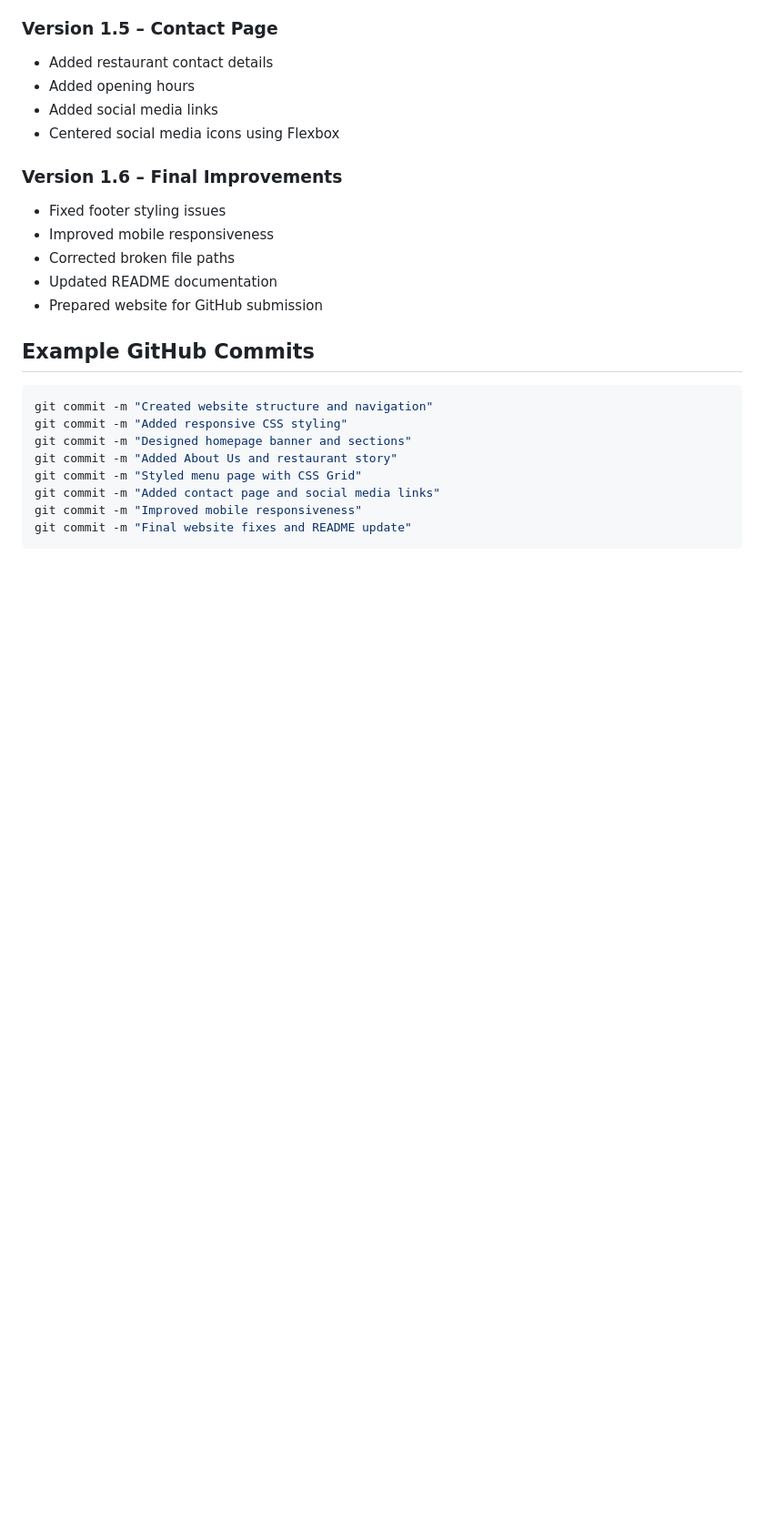
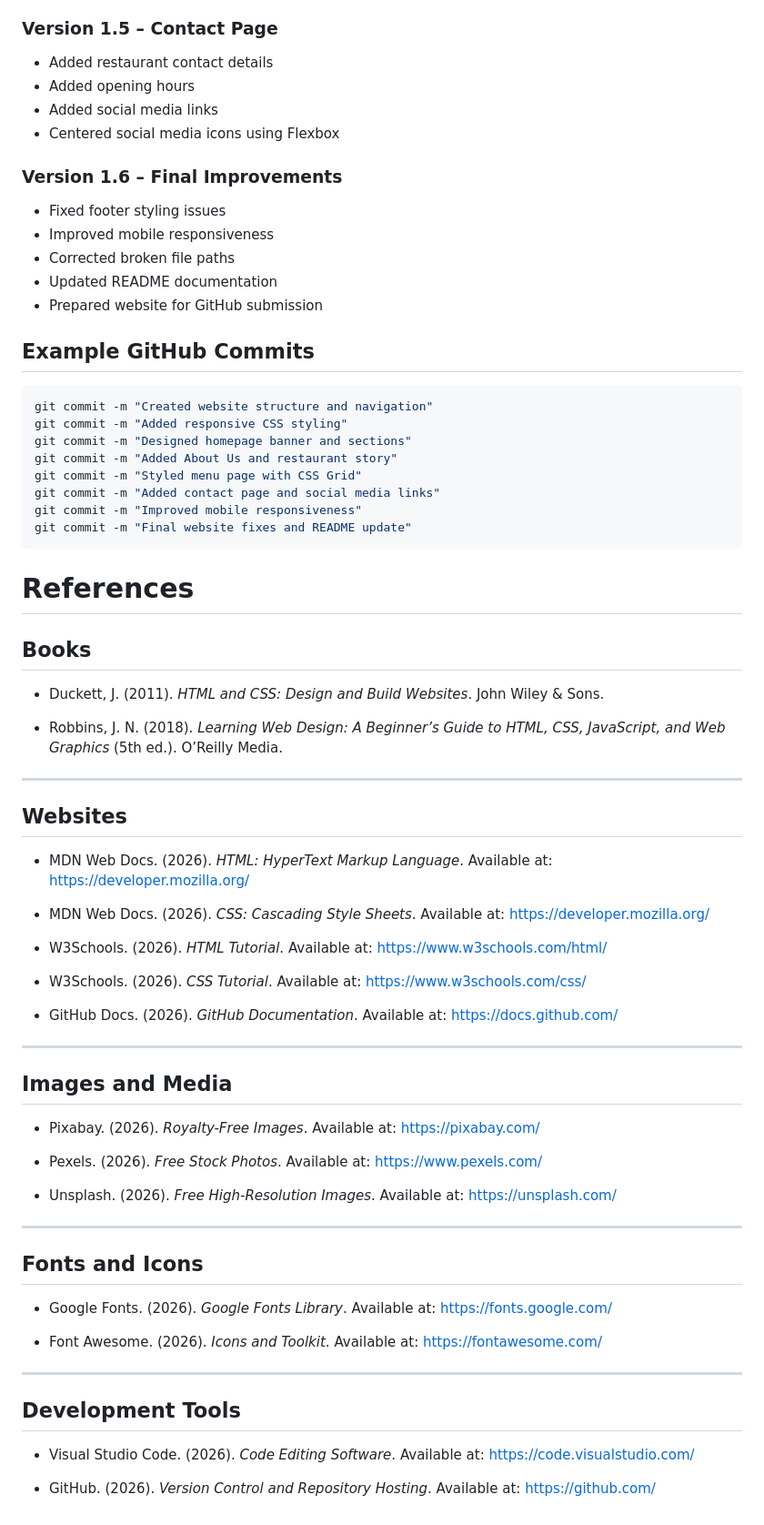
Before and after one commit to ST10507695/zauqindiancuisine, a Markdown page: README.md, the part around the change. Shown at 91% size. Rendered like a GitHub page; blank space fills up the shorter version.

Commit message:
Add references for books, websites, images, fonts, and development tools in README

````diff
--- a/README.md
+++ b/README.md
@@ -177,3 +177,51 @@ git commit -m "Added contact page and social media links"
 git commit -m "Improved mobile responsiveness"
 git commit -m "Final website fixes and README update"
 ```
+
+# References
+
+## Books
+
+* Duckett, J. (2011). *HTML and CSS: Design and Build Websites*. John Wiley & Sons.
+
+* Robbins, J. N. (2018). *Learning Web Design: A Beginner’s Guide to HTML, CSS, JavaScript, and Web Graphics* (5th ed.). O’Reilly Media.
+
+---
+
+## Websites
+
+* MDN Web Docs. (2026). *HTML: HyperText Markup Language*. Available at: https://developer.mozilla.org/
+
+* MDN Web Docs. (2026). *CSS: Cascading Style Sheets*. Available at: https://developer.mozilla.org/
+
+* W3Schools. (2026). *HTML Tutorial*. Available at: https://www.w3schools.com/html/
+
+* W3Schools. (2026). *CSS Tutorial*. Available at: https://www.w3schools.com/css/
+
+* GitHub Docs. (2026). *GitHub Documentation*. Available at: https://docs.github.com/
+
+---
+
+## Images and Media
+
+* Pixabay. (2026). *Royalty-Free Images*. Available at: https://pixabay.com/
+
+* Pexels. (2026). *Free Stock Photos*. Available at: https://www.pexels.com/
+
+* Unsplash. (2026). *Free High-Resolution Images*. Available at: https://unsplash.com/
+
+---
+
+## Fonts and Icons
+
+* Google Fonts. (2026). *Google Fonts Library*. Available at: https://fonts.google.com/
+
+* Font Awesome. (2026). *Icons and Toolkit*. Available at: https://fontawesome.com/
+
+---
+
+## Development Tools
+
+* Visual Studio Code. (2026). *Code Editing Software*. Available at: https://code.visualstudio.com/
+
+* GitHub. (2026). *Version Control and Repository Hosting*. Available at: https://github.com/
````
